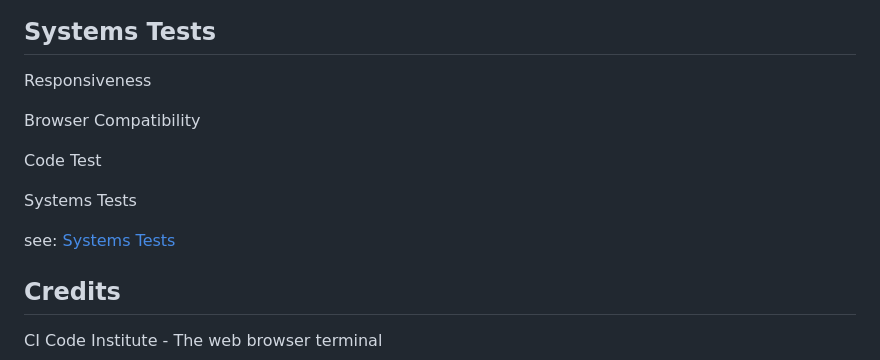
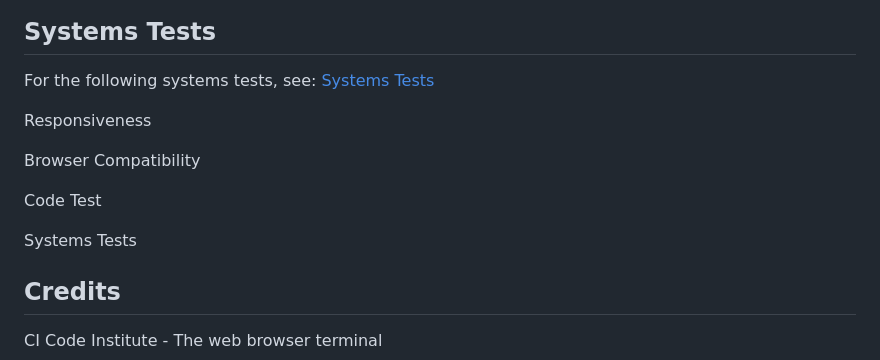
Before and after one commit to RobWar-code/angel-v-demon, a Markdown page: README.md, the part around the change. GitHub-like rendering.

Commit message:
Modify Systems Tests section to put link first

```diff
--- a/README.md
+++ b/README.md
@@ -324,6 +324,8 @@ Heroku Client Game Start
 
 ## Systems Tests
 
+For the following systems tests, see: [Systems Tests](/SYSTEMS_TESTS.md)
+
 Responsiveness
 
 Browser Compatibility
@@ -332,7 +334,6 @@ Code Test
 
 Systems Tests
 
-see: [Systems Tests](/SYSTEMS_TESTS.md)
 
 ## Credits
 CI Code Institute - The web browser terminal
```
